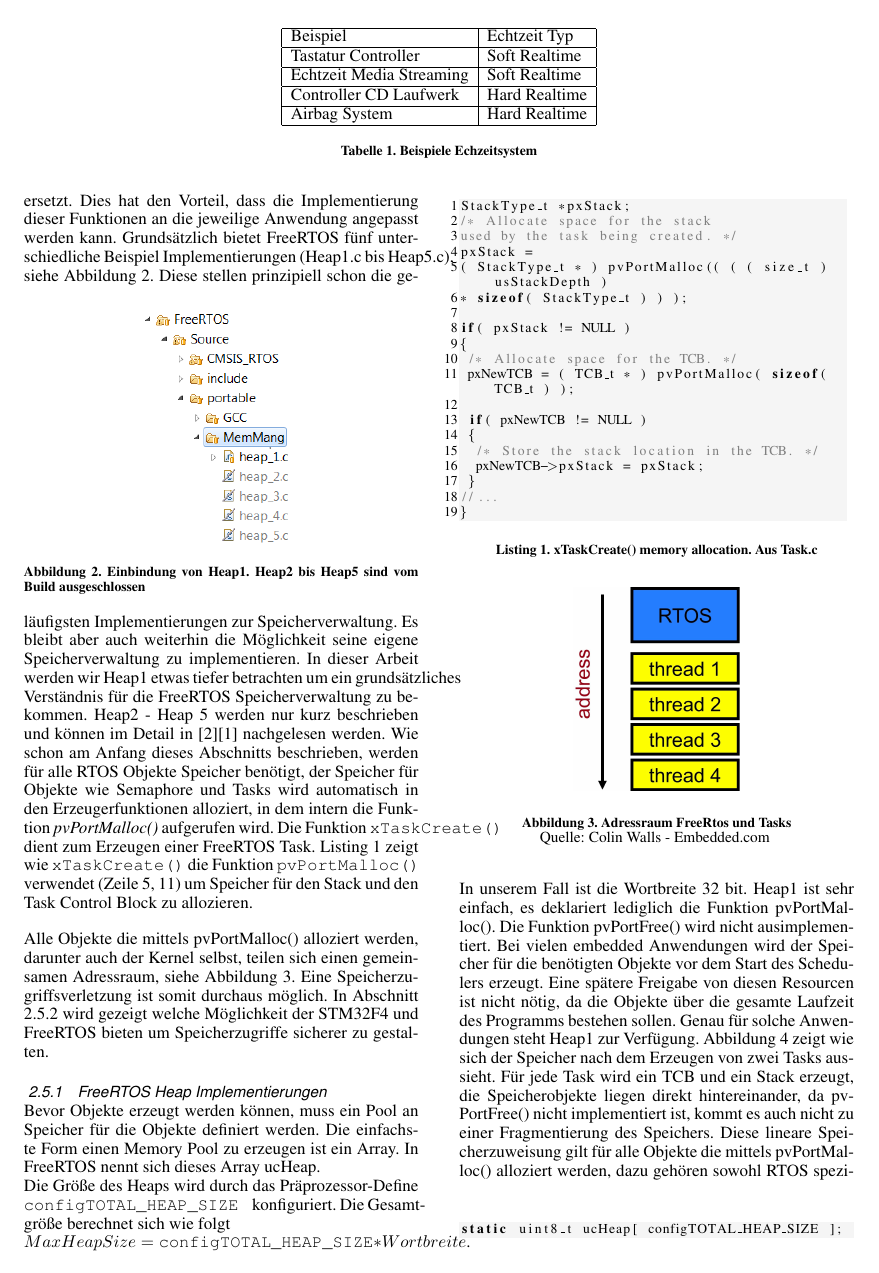
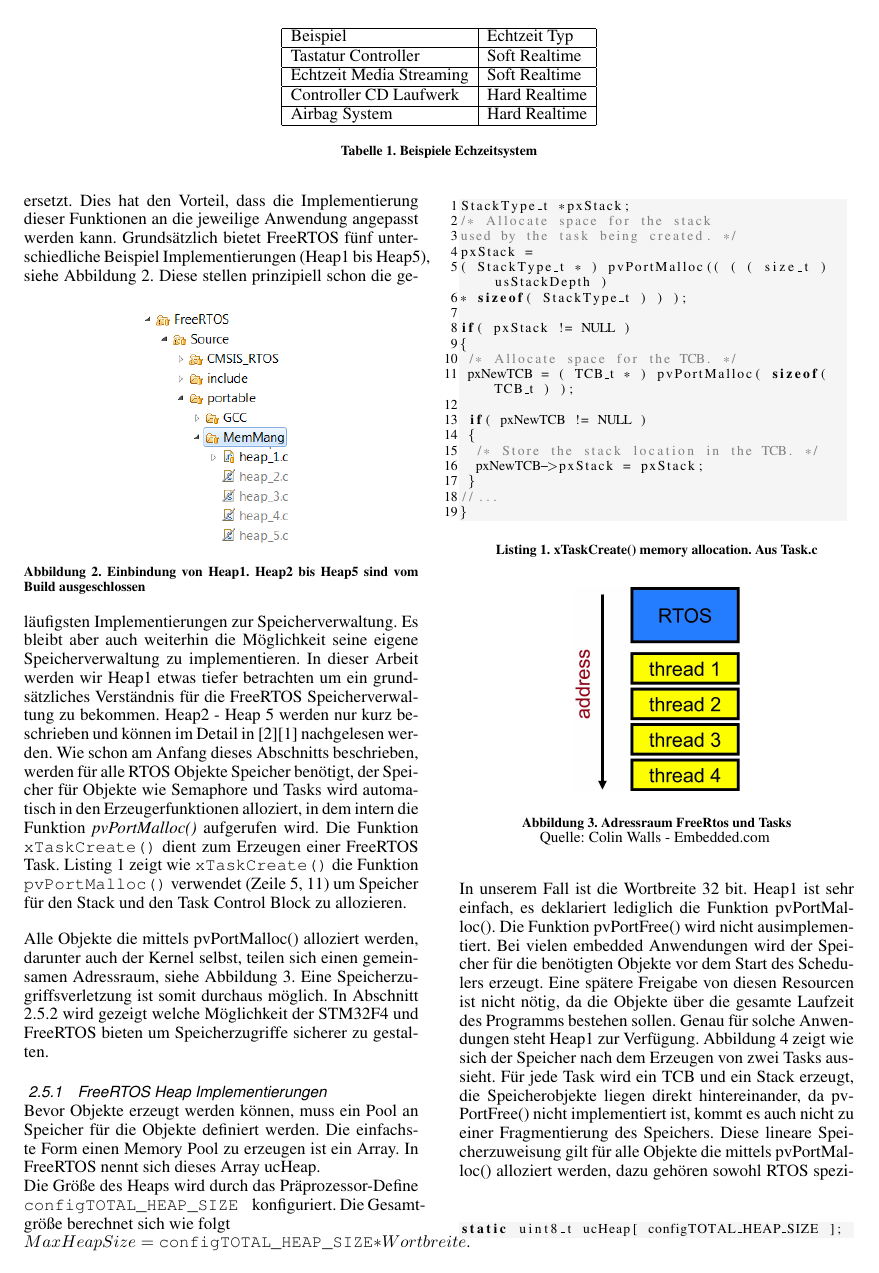
Before and after one commit to snobz/Seminar_BS_2017, LaTeX slides (Latex/Seminararbeit/FreeRtos ARM uController.tex): page 3 of 5. Compiled offline with pdfLaTeX.

Commit message:
some alignment fixes

```diff
--- a/Latex/Seminararbeit/FreeRtos ARM uController.tex
+++ b/Latex/Seminararbeit/FreeRtos ARM uController.tex
@@ -144,14 +144,14 @@ void *pvPortMalloc( size_t xSize );
 und
 void vPortFree( void *pv );
 \end{lstlisting}
-ersetzt. Dies hat den Vorteil, dass die Implementierung dieser Funktionen an die jeweilige Anwendung angepasst werden kann. Grundsätzlich bietet FreeRTOS fünf unterschiedliche Beispiel Implementierungen (Heap1.c bis Heap5.c), siehe Abbildung \ref{fig:HeapsEclipse}.
+ersetzt. Dies hat den Vorteil, dass die Implementierung dieser Funktionen an die jeweilige Anwendung angepasst werden kann. Grundsätzlich bietet FreeRTOS fünf unterschiedliche Beispiel Implementierungen (Heap1 bis Heap5), siehe Abbildung \ref{fig:HeapsEclipse}.
 \begin{figure}[htb!]
 	\centering
 		\includegraphics[width=0.2\textwidth]{Pictures/Eclipse/Heaps.png}
 	\caption{Einbindung von Heap1. Heap2 bis Heap5 sind vom Build ausgeschlossen}
 	\label{fig:HeapsEclipse}
 \end{figure}
-Diese stellen prinzipiell schon die ge\-läu\-figsten Implementierungen zur Speicherverwaltung. Es bleibt aber auch weiterhin die Möglichkeit seine eigene Speicherverwaltung zu implementieren. In dieser Arbeit werden wir Heap1 etwas tiefer betrachten um ein grundsätzliches Verständnis für die FreeRTOS Speicherverwaltung zu bekommen. Heap2 - Heap 5 werden nur kurz beschrieben und können im Detail in \cite{MasteringFreeRtos}\cite{FreeRtosAdvanced} nachgelesen werden.
+Diese stellen prinzipiell schon die ge\-läu\-figsten Implementierungen zur Speicherverwaltung. Es bleibt aber auch weiterhin die Möglichkeit seine eigene Speicherverwaltung zu implementieren. In dieser Arbeit werden wir Heap1 etwas tiefer betrachten um ein grund\-sätz\-liches Verständnis für die FreeRTOS Speicherverwaltung zu bekommen. Heap2 - Heap 5 werden nur kurz beschrieben und können im Detail in \cite{MasteringFreeRtos}\cite{FreeRtosAdvanced} nachgelesen werden.
 Wie schon am Anfang dieses Abschnitts beschrieben, werden für alle RTOS Objekte Speicher benötigt, der Speicher für Objekte wie Semaphore und Tasks wird automatisch in den Erzeugerfunktionen alloziert, in dem intern die Funktion \textit{pvPortMalloc()} aufgerufen wird. Die Funktion \verb|xTaskCreate()| dient zum Erzeugen einer FreeRTOS Task. Listing \ref{lst:xTaskCreate} zeigt wie \verb|xTaskCreate()| die Funktion \verb|pvPortMalloc()| verwendet (Zeile 5, 11) um Speicher für den Stack und den Task Control Block zu allozieren.
 \begin{lstlisting}[caption={xTaskCreate() memory allocation. Aus Task.c}, linewidth=8cm,captionpos=b, label=lst:xTaskCreate, float=hbt]
 StackType_t *pxStack;
```
Also changed, not shown: Latex/Seminararbeit/FreeRtos ARM uController.pdf, Latex/Seminararbeit/FreeRtos ARM uController.tex (4 more changed lines), 1 other file.
